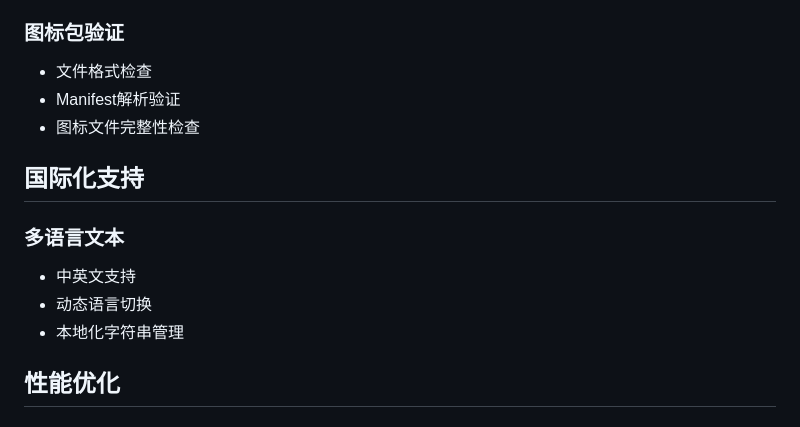
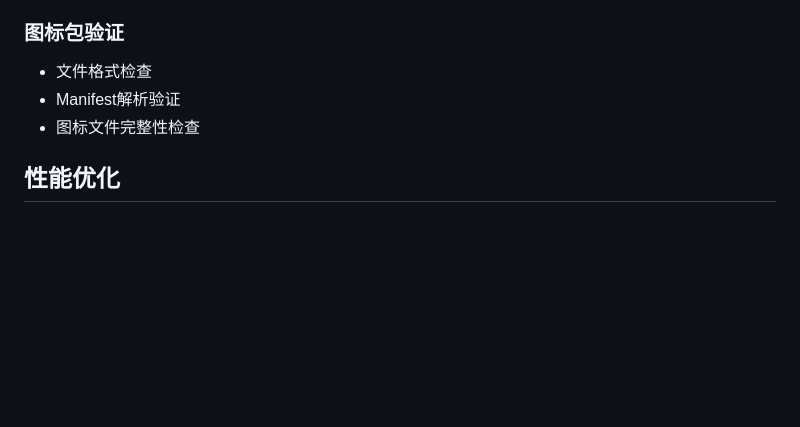
Before and after one commit to CrYinLang/EmuAIO, a Markdown page: README.md, the part around the change. Rendered like a GitHub page; blank space fills up the shorter version.

```diff
--- a/README.md
+++ b/README.md
@@ -147,13 +147,6 @@ EmuAIO 是一个基于 Flutter 开发的动车组信息查询应用，提供车
 - Manifest解析验证
 - 图标文件完整性检查
 
-## 国际化支持
-
-### 多语言文本
-- 中英文支持
-- 动态语言切换
-- 本地化字符串管理
-
 ## 性能优化
 
 ### 图片优化
```
